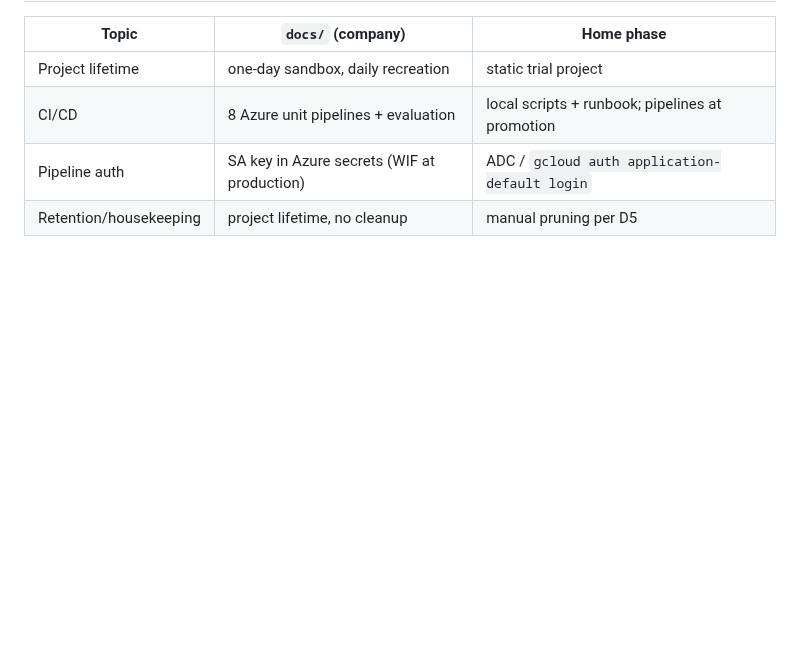
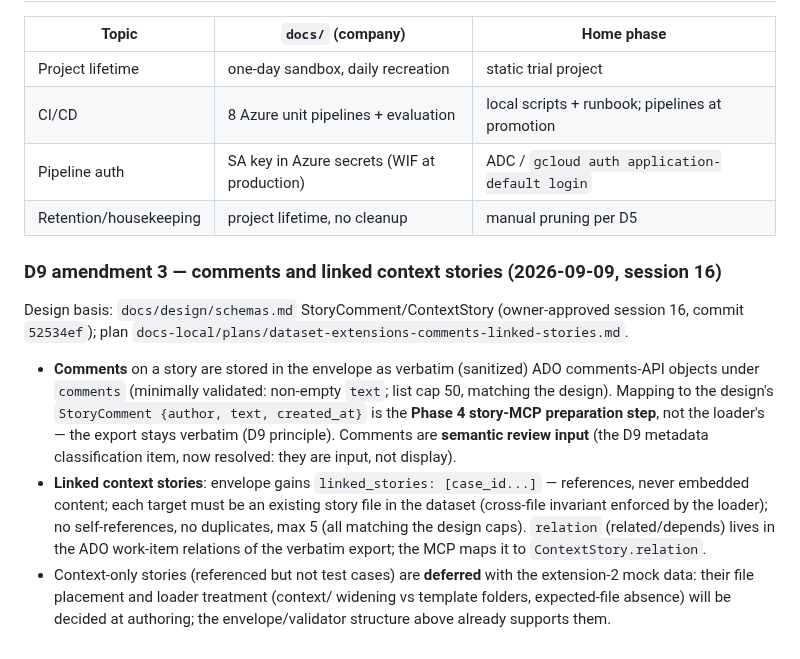
Before and after one commit to MMZ993/story-review, a Markdown page: docs-local/local-decisions.md, the part around the change. GitHub-like rendering; blank space fills up the shorter version.

Commit message:
chore: record d9 amendment 3 for comments and linked stories

```diff
--- a/docs-local/local-decisions.md
+++ b/docs-local/local-decisions.md
@@ -212,3 +212,28 @@ Owner-approved with the expected-file authoring (Runbook 09 increment 3):
 | CI/CD | 8 Azure unit pipelines + evaluation | local scripts + runbook; pipelines at promotion |
 | Pipeline auth | SA key in Azure secrets (WIF at production) | ADC / `gcloud auth application-default login` |
 | Retention/housekeeping | project lifetime, no cleanup | manual pruning per D5 |
+
+### D9 amendment 3 — comments and linked context stories (2026-09-09, session 16)
+
+Design basis: `docs/design/schemas.md` StoryComment/ContextStory (owner-approved
+session 16, commit `52534ef`); plan
+`docs-local/plans/dataset-extensions-comments-linked-stories.md`.
+
+- **Comments** on a story are stored in the envelope as verbatim (sanitized)
+  ADO comments-API objects under `comments` (minimally validated: non-empty
+  `text`; list cap 50, matching the design). Mapping to the design's
+  `StoryComment {author, text, created_at}` is the **Phase 4 story-MCP
+  preparation step**, not the loader's — the export stays verbatim (D9
+  principle). Comments are **semantic review input** (the D9 metadata
+  classification item, now resolved: they are input, not display).
+- **Linked context stories**: envelope gains `linked_stories: [case_id...]` —
+  references, never embedded content; each target must be an existing story
+  file in the dataset (cross-file invariant enforced by the loader); no
+  self-references, no duplicates, max 5 (all matching the design caps).
+  `relation` (related/depends) lives in the ADO work-item relations of the
+  verbatim export; the MCP maps it to `ContextStory.relation`.
+- Context-only stories (referenced but not test cases) are **deferred** with
+  the extension-2 mock data: their file placement and loader treatment
+  (context/ widening vs template folders, expected-file absence) will be
+  decided at authoring; the envelope/validator structure above already
+  supports them.
```
